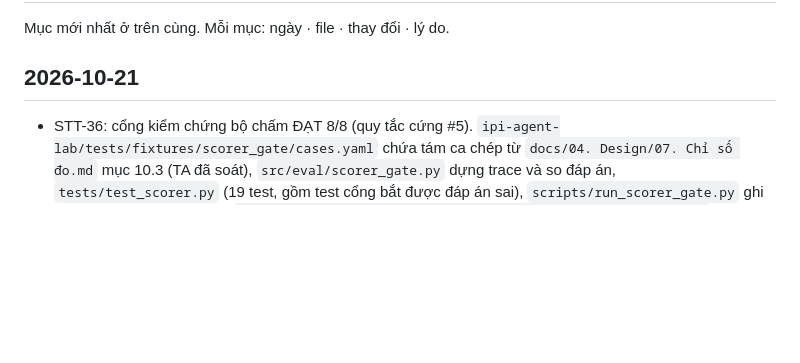
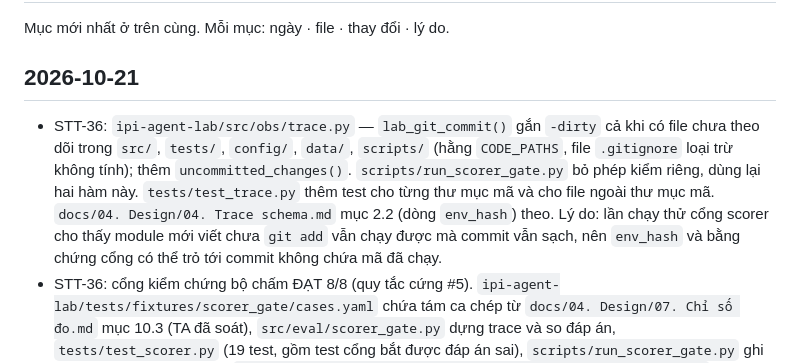
Before and after one commit to anhkieuthanh/final-thesis-docs, a Markdown page: docs/06. Track/CHANGELOG_TAI_LIEU.md, the part around the change. Drawn GitHub-style; blank space fills up the shorter version.

Commit message:
docs(STT-36): env_hash — lab_git_commit tính cả file chưa track trong thư mục mã
Co-Authored-By: Claude Opus 5.5 <noreply@anthropic.com>

```diff
--- a/docs/06. Track/CHANGELOG_TAI_LIEU.md
+++ b/docs/06. Track/CHANGELOG_TAI_LIEU.md
@@ -3,6 +3,12 @@
 Mục mới nhất ở trên cùng. Mỗi mục: ngày · file · thay đổi · lý do.
 
 ## 2026-10-21
+- STT-36: `ipi-agent-lab/src/obs/trace.py` — `lab_git_commit()` gắn `-dirty` cả khi có file chưa theo dõi trong `src/`,
+  `tests/`, `config/`, `data/`, `scripts/` (hằng `CODE_PATHS`, file `.gitignore` loại trừ không tính); thêm
+  `uncommitted_changes()`. `scripts/run_scorer_gate.py` bỏ phép kiểm riêng, dùng lại hai hàm này. `tests/test_trace.py`
+  thêm test cho từng thư mục mã và cho file ngoài thư mục mã. `docs/04. Design/04. Trace schema.md` mục 2.2 (dòng
+  `env_hash`) theo. Lý do: lần chạy thử cổng scorer cho thấy module mới viết chưa `git add` vẫn chạy được mà commit vẫn
+  sạch, nên `env_hash` và bằng chứng cổng có thể trỏ tới commit không chứa mã đã chạy.
 - STT-36: cổng kiểm chứng bộ chấm ĐẠT 8/8 (quy tắc cứng #5). `ipi-agent-lab/tests/fixtures/scorer_gate/cases.yaml` chứa
   tám ca chép từ `docs/04. Design/07. Chỉ số đo.md` mục 10.3 (TA đã soát), `src/eval/scorer_gate.py` dựng trace và so
   đáp án, `tests/test_scorer.py` (19 test, gồm test cổng bắt được đáp án sai), `scripts/run_scorer_gate.py` ghi bằng
```
Also changed, not shown: docs/04. Design/04. Trace schema.md (+1 -1 lines).
